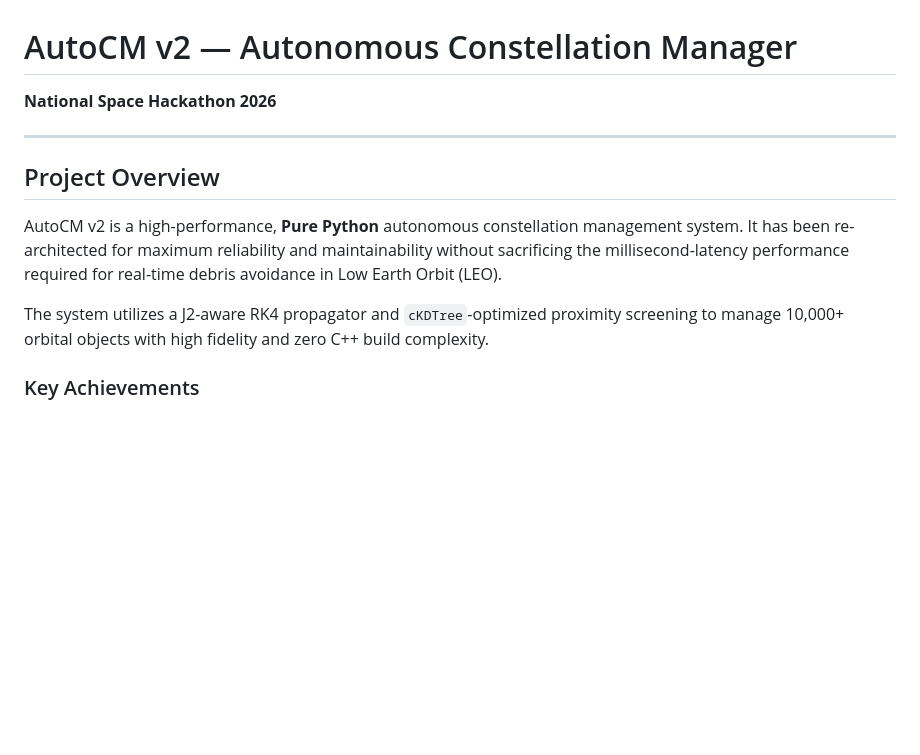
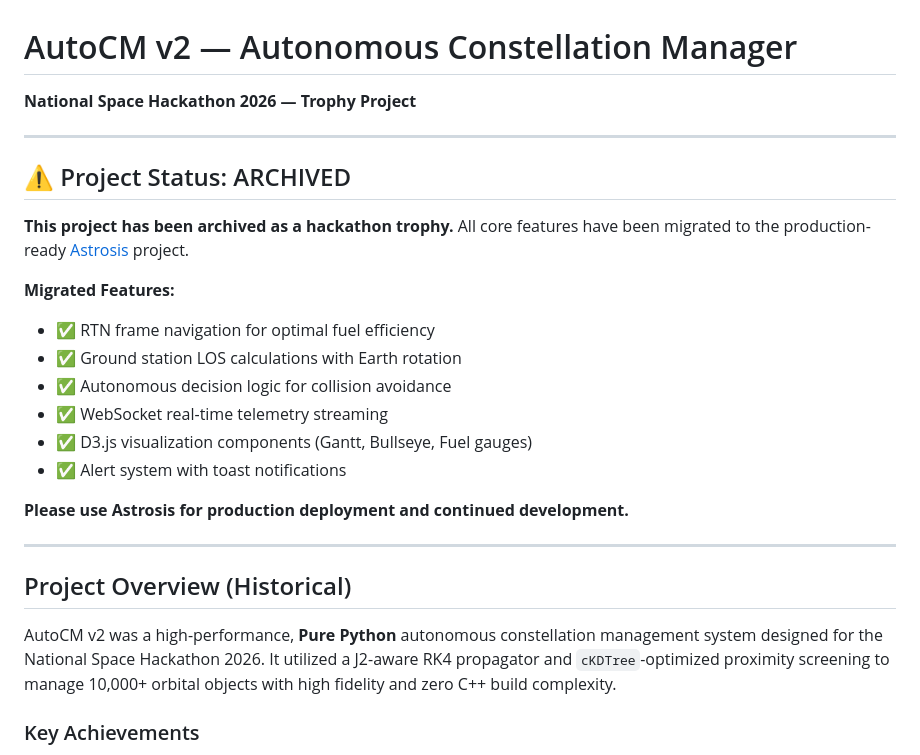
Before and after one commit to NSH-ACM/AutoCM, a Markdown page: README.md, the part around the change. Drawn GitHub-style; blank space fills up the shorter version.

Commit message:
docs: mark AutoCM as archived hackathon trophy project
- Add archived status notice at top of README
- List all migrated features to Astrosis
- Link to production-ready Astrosis project
- Update project overview to historical context

```diff
--- a/README.md
+++ b/README.md
@@ -1,14 +1,28 @@
 # AutoCM v2 — Autonomous Constellation Manager
 
-**National Space Hackathon 2026**
+**National Space Hackathon 2026 — Trophy Project**
 
 ---
 
-## Project Overview
+## ⚠️ Project Status: ARCHIVED
 
-AutoCM v2 is a high-performance, **Pure Python** autonomous constellation management system. It has been re-architected for maximum reliability and maintainability without sacrificing the millisecond-latency performance required for real-time debris avoidance in Low Earth Orbit (LEO).
+**This project has been archived as a hackathon trophy.** All core features have been migrated to the production-ready [Astrosis](https://github.com/UtkarshJoshiNtl/Astrosis) project.
 
-The system utilizes a J2-aware RK4 propagator and `cKDTree`-optimized proximity screening to manage 10,000+ orbital objects with high fidelity and zero C++ build complexity.
+**Migrated Features:**
+- ✅ RTN frame navigation for optimal fuel efficiency
+- ✅ Ground station LOS calculations with Earth rotation
+- ✅ Autonomous decision logic for collision avoidance
+- ✅ WebSocket real-time telemetry streaming
+- ✅ D3.js visualization components (Gantt, Bullseye, Fuel gauges)
+- ✅ Alert system with toast notifications
+
+**Please use Astrosis for production deployment and continued development.**
+
+---
+
+## Project Overview (Historical)
+
+AutoCM v2 was a high-performance, **Pure Python** autonomous constellation management system designed for the National Space Hackathon 2026. It utilized a J2-aware RK4 propagator and `cKDTree`-optimized proximity screening to manage 10,000+ orbital objects with high fidelity and zero C++ build complexity.
 
 ### Key Achievements
 
```
